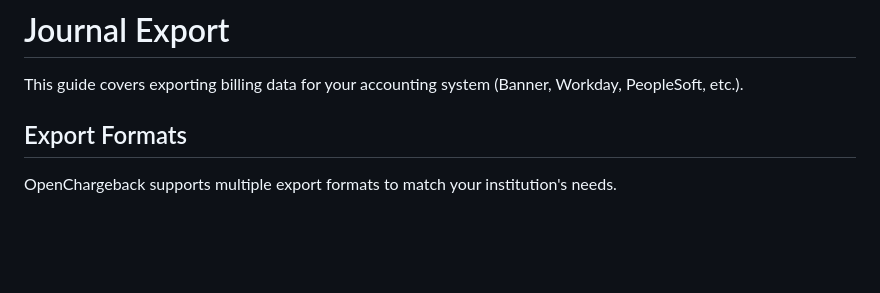
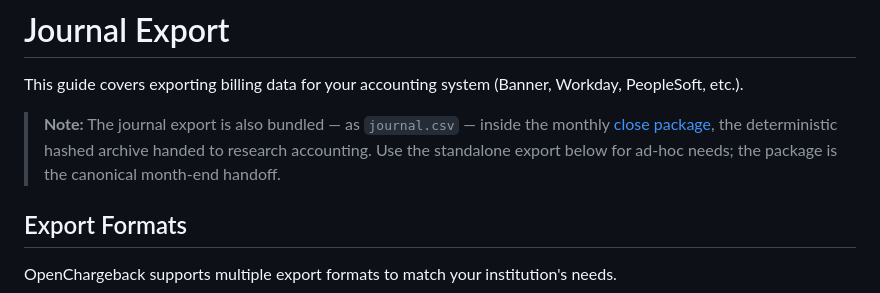
Before and after one commit to atmarx/OpenChargeback, a Markdown page: docs/admin-guide/journal-export.md, the part around the change. Drawn GitHub-style; blank space fills up the shorter version.

```diff
--- a/docs/admin-guide/journal-export.md
+++ b/docs/admin-guide/journal-export.md
@@ -1,6 +1,11 @@
 # Journal Export
 
 This guide covers exporting billing data for your accounting system (Banner, Workday, PeopleSoft, etc.).
+
+> **Note:** The journal export is also bundled — as `journal.csv` — inside the monthly
+> [close package](billing-workflow.md#step-6-download-the-close-package), the deterministic
+> hashed archive handed to research accounting. Use the standalone export below for ad-hoc
+> needs; the package is the canonical month-end handoff.
 
 ## Export Formats
 
```
Also changed, not shown: docs/admin-guide/billing-workflow.md (+67 -15 lines), docs/user-guide/web-ui.md (+4 -0 lines).
